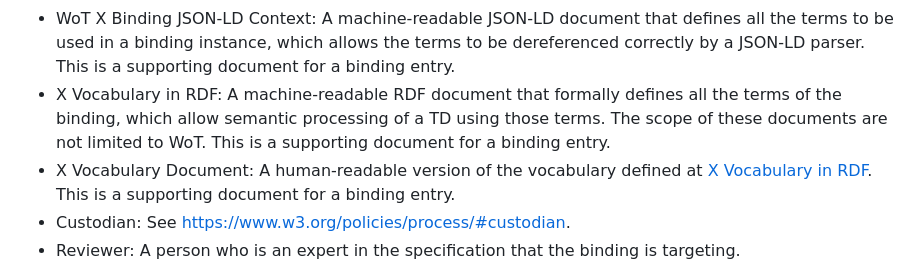
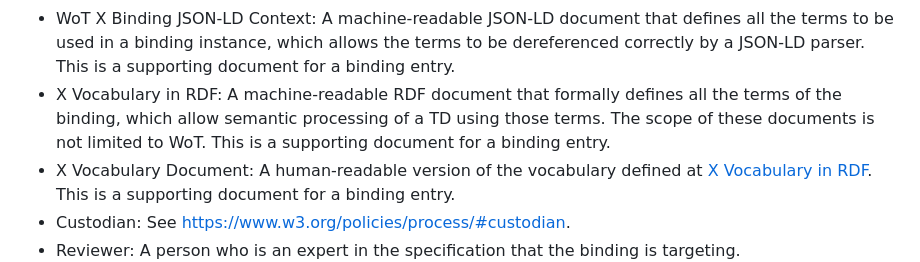
Before and after one commit to w3c/wot-binding-templates-registry, a Markdown page: requirements.md, the part around the change. Rendered like a GitHub page.

Commit message:
Update requirements.md
Co-authored-by: danielpeintner <daniel.peintner@gmail.com>

```diff
--- a/requirements.md
+++ b/requirements.md
@@ -31,7 +31,7 @@ The terms below sometimes use the word **X** as a placeholder for the concrete b
 - <a name="def-supporting-summary">WoT X Binding Summary</a>: A custodian-owned document that summarizes the binding with an abstract, examples, access/usage rights and possibly more. This is a supporting document for a binding entry.
 - <a name="def-supporting-json-schema">WoT X Binding JSON Schema</a>: A JSON Schema that allows validating the elements added by the WoT X Binding (registry entry). This is a supporting document for a binding entry.
 - <a name="def-supporting-jsonld-context">WoT X Binding JSON-LD Context</a>: A machine-readable JSON-LD document that defines all the terms to be used in a binding instance, which allows the terms to be dereferenced correctly by a JSON-LD parser. This is a supporting document for a binding entry.
-- <a name="def-supporting-vocab-rdf">X Vocabulary in RDF</a>: A machine-readable RDF document that formally defines all the terms of the binding, which allow semantic processing of a TD using those terms. The scope of these documents are not limited to WoT. This is a supporting document for a binding entry.
+- <a name="def-supporting-vocab-rdf">X Vocabulary in RDF</a>: A machine-readable RDF document that formally defines all the terms of the binding, which allow semantic processing of a TD using those terms. The scope of these documents is not limited to WoT. This is a supporting document for a binding entry.
 - <a name="def-supporting-vocab-human">X Vocabulary Document</a>: A human-readable version of the vocabulary defined at [X Vocabulary in RDF](#def-supporting-vocab-rdf). This is a supporting document for a binding entry.
 - <a name="def-custodian">Custodian</a>: See <https://www.w3.org/policies/process/#custodian>.
 - <a name="def-reviewer">Reviewer</a>: A person who is an expert in the specification that the binding is targeting.
```
